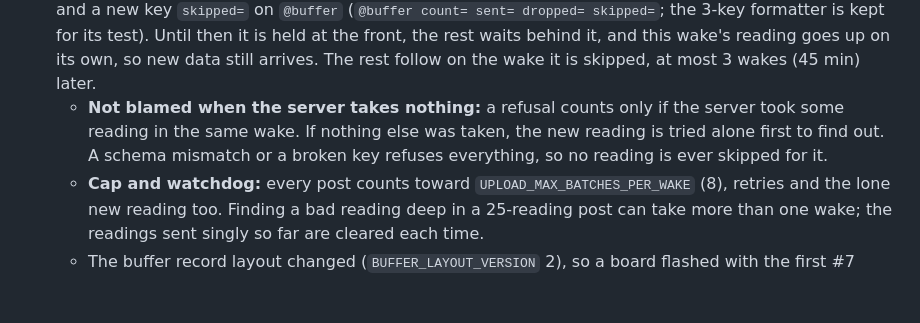
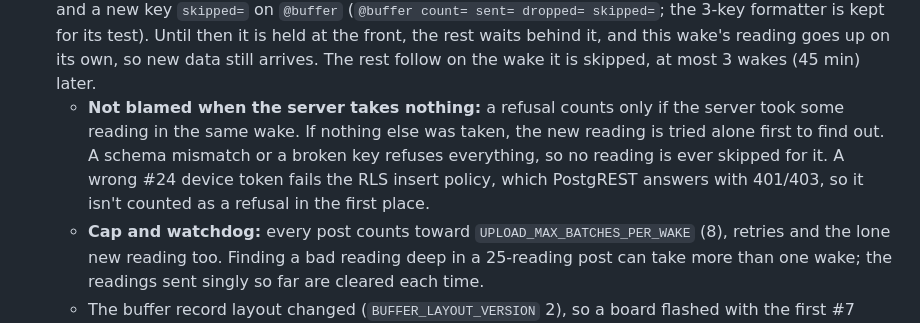
Before and after one commit to sol660/ESPSprint, a Markdown page: docs/improvements.md, the part around the change. Drawn GitHub-style; blank space fills up the shorter version.

Commit message:
Improvements log: a wrong device token is never counted as a refusal
Co-Authored-By: Claude Opus 5.5 <noreply@anthropic.com>

```diff
--- a/docs/improvements.md
+++ b/docs/improvements.md
@@ -135,7 +135,7 @@ Built test-first at the wake-cycle seam (PC) and the reply formatters; the Store
 
 - **Buffer on by default:** `CycleConfig::bufferCapacity` defaults to `config::BUFFER_CAPACITY`. The two `test_upload` tests changed with approval (see Open questions); nothing else changed.
 - **A reading refused on 3 wakes is skipped.** `Esp32Uplink` reports a refused post (`Uplink::lastSendRefused()`) for HTTP 400, 409, 413 or 422, and when a reading is too long to encode. Network and timeout failures, 401/403 (key), 404 and 5xx don't count. When a post is refused, the core sends that post's buffered readings again one at a time, oldest first. Good ones go up and are cleared until the first one refused on its own, which is then the oldest in the buffer. That reading's refusal count goes up by one for the wake, never per retry. The count is kept in its own flash record (`Reading::uploadRefusals`, written with `Store::bufferReplaceOldest`), so it survives deep sleep, a reboot and a power loss. RTC memory would lose it on a power loss, and NVS would need a separate key per reading. At `BUFFER_MAX_REFUSALS` (3, `config.h`) the reading is dropped: `WakeResult::bufferSkipped`, a `log_w`, and a new key `skipped=` on `@buffer` (`@buffer count= sent= dropped= skipped=`; the 3-key formatter is kept for its test). Until then it is held at the front, the rest waits behind it, and this wake's reading goes up on its own, so new data still arrives. The rest follow on the wake it is skipped, at most 3 wakes (45 min) later.
-  - **Not blamed when the server takes nothing:** a refusal counts only if the server took some reading in the same wake. If nothing else was taken, the new reading is tried alone first to find out. A schema mismatch or a broken key refuses everything, so no reading is ever skipped for it.
+  - **Not blamed when the server takes nothing:** a refusal counts only if the server took some reading in the same wake. If nothing else was taken, the new reading is tried alone first to find out. A schema mismatch or a broken key refuses everything, so no reading is ever skipped for it. A wrong #24 device token fails the RLS insert policy, which PostgREST answers with 401/403, so it isn't counted as a refusal in the first place.
   - **Cap and watchdog:** every post counts toward `UPLOAD_MAX_BATCHES_PER_WAKE` (8), retries and the lone new reading too. Finding a bad reading deep in a 25-reading post can take more than one wake; the readings sent singly so far are cleared each time.
   - The buffer record layout changed (`BUFFER_LAYOUT_VERSION` 2), so a board flashed with the first #7 build starts its buffer again (logged).
   - Tests: `native/test_refused_readings` (9: skipped after 3 wakes while the rest go up, one count per wake, the count kept across a power loss, nothing skipped when everything is refused, a network failure never counts, the post cap holds while looking for the bad one, a bad new reading buffered and skipped later, the `skipped=` line, the config value). 148 native tests pass.
```
